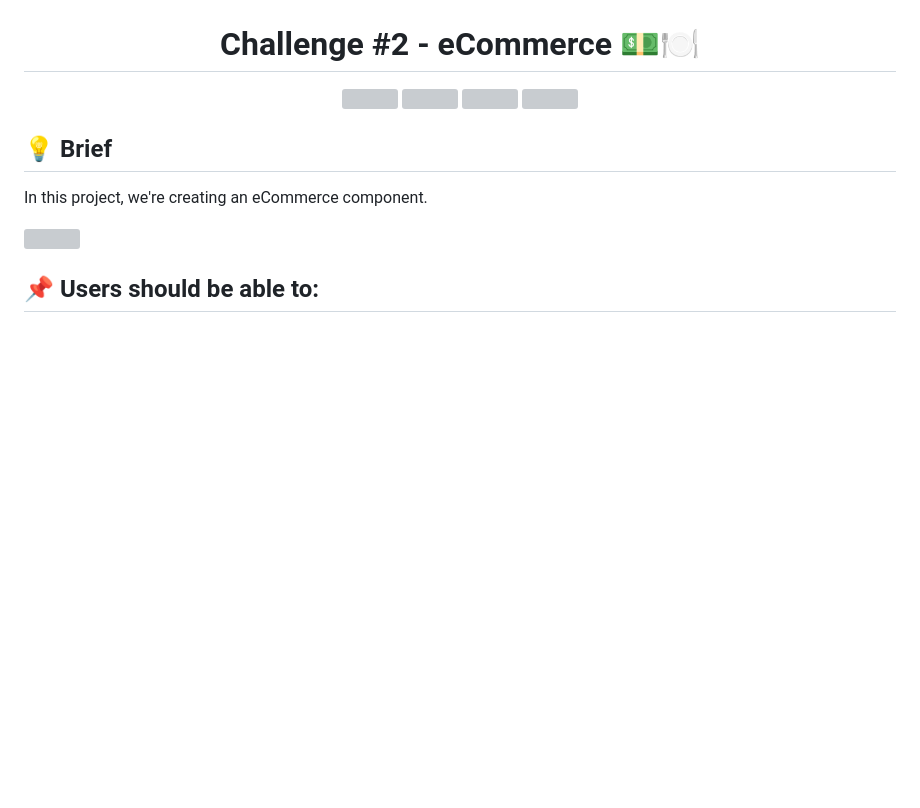
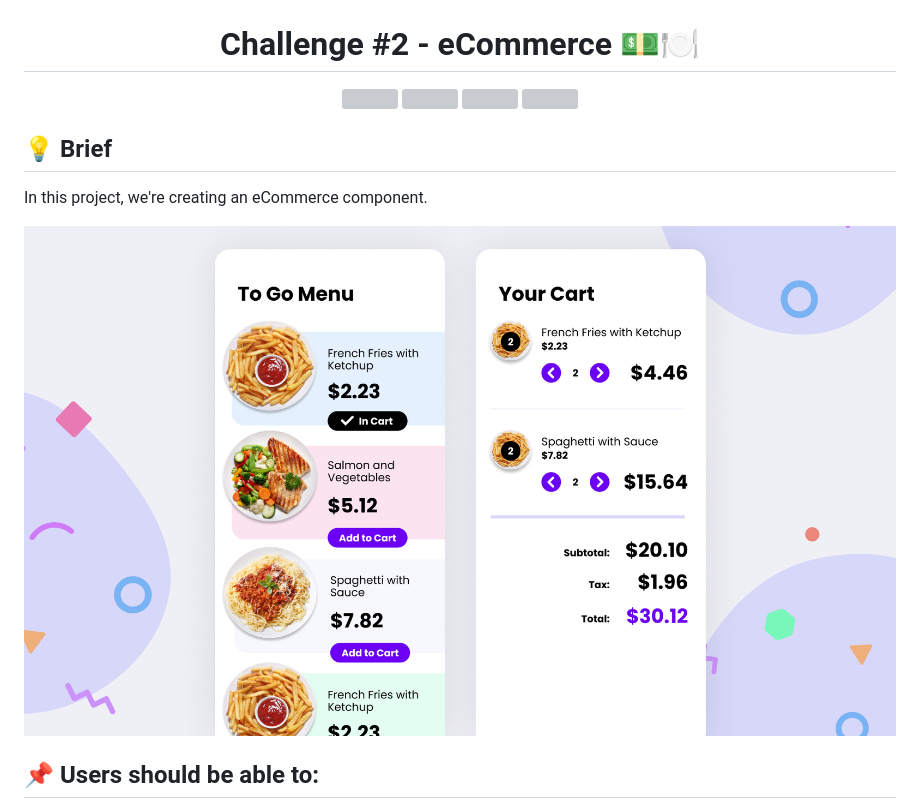
Before and after one commit to jaenfigueroa/eCommerce, a Markdown page: README.md, the part around the change. Rendered like a GitHub page; pictures changed too: assets/preview.png (added); blank space fills up the shorter version; grey boxes are pictures that could not be loaded.

Commit message:
image add

```diff
--- a/README.md
+++ b/README.md
@@ -9,13 +9,14 @@
 <img src="https://img.shields.io/github/forks/jaenfigueroa/eCommerce">
 <img src="https://img.shields.io/github/issues-pr/jaenfigueroa/eCommerce">
 <img src="https://img.shields.io/github/issues/jaenfigueroa/eCommerce">
+
 </div>
 
 ## 💡 Brief
 
 In this project, we're creating an eCommerce component.
 
-<img src="./assets/preview.gif" align="center" style="width: 100%"  />
+<img src="./assets/preview.png" align="center" style="width: 100%"  />
 
 ## 📌 Users should be able to:
 
```
